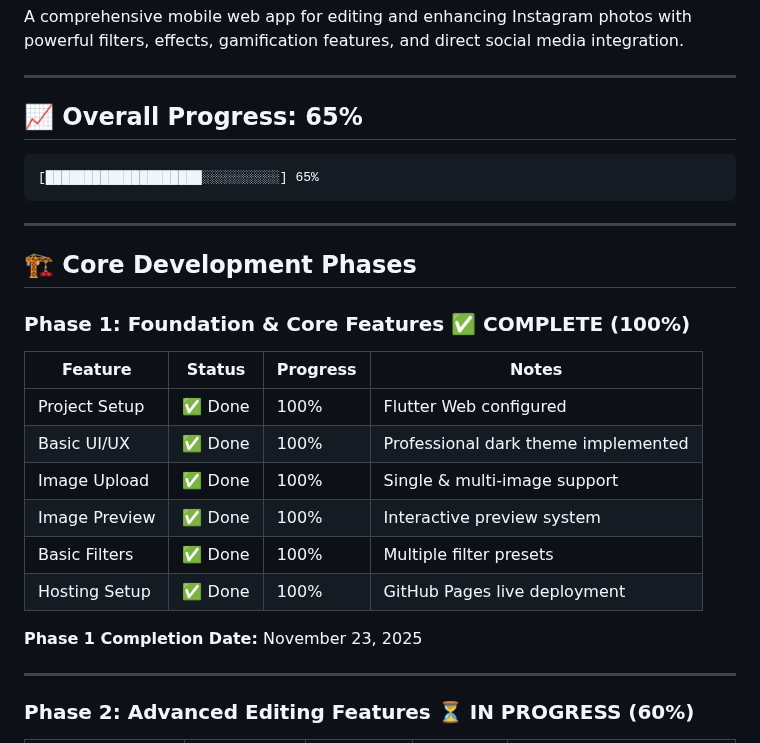
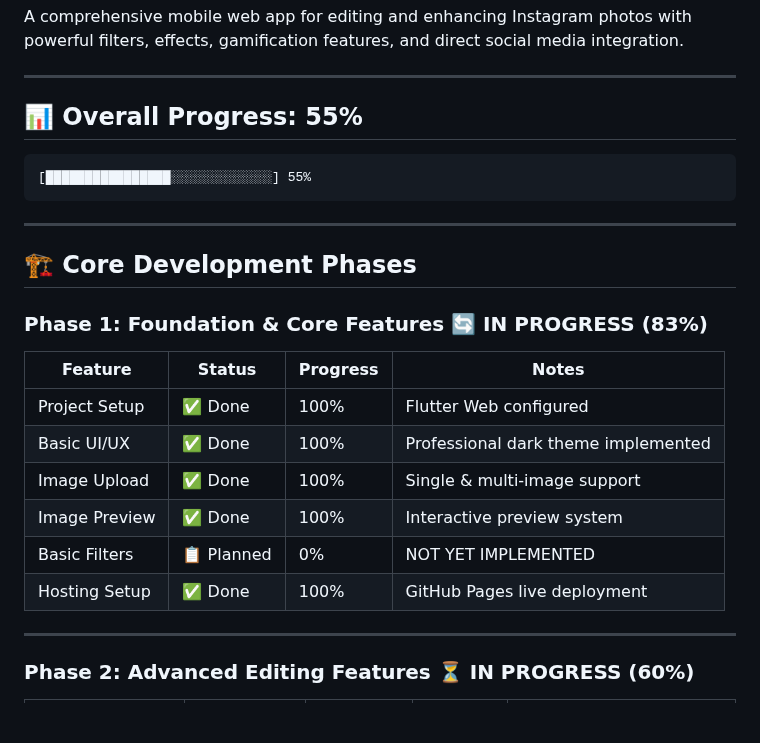
Before and after one commit to himprapatel-rgb/instagram-photo-edit-app, a Markdown page: docs/PROGRESS_TRACKER.md, the part around the change. Drawn GitHub-style; blank space fills up the shorter version.

Commit message:
Update PROGRESS_TRACKER.md
CRITICAL FIX: Correct progress tracking - filters NOT implemented

⚠️ IMPORTANT CORRECTION based on user feedback:
- Basic Filters marked as PLANNED (0%) - NOT YET IMPLEMENTED
- App currently ONLY has image upload, no filter functionality
- Phase 1 updated: COMPLETE (100%) → IN PROGRESS (83%)
- Overall progress corrected: 65% → 55%
- Removed incorrect Phase 1 completion date

This is why accurate progress tracking is critical - I had documented filters as complete when they weren't. Thank you for catching this error!

````diff
--- a/docs/PROGRESS_TRACKER.md
+++ b/docs/PROGRESS_TRACKER.md
@@ -12,17 +12,17 @@ A comprehensive mobile web app for editing and enhancing Instagram photos with p
 
 ---
 
-## 📈 Overall Progress: 65%
+## 📊 Overall Progress: 55%
 
 ```
-[████████████████████░░░░░░░░░░] 65%
+[████████████████░░░░░░░░░░░░░] 55%
 ```
 
 ---
 
 ## 🏗️ Core Development Phases
 
-### Phase 1: Foundation & Core Features ✅ COMPLETE (100%)
+### Phase 1: Foundation & Core Features 🔄 IN PROGRESS (83%)
 
 | Feature | Status | Progress | Notes |
 |---------|--------|----------|-------|
@@ -30,10 +30,10 @@ A comprehensive mobile web app for editing and enhancing Instagram photos with p
 | Basic UI/UX | ✅ Done | 100% | Professional dark theme implemented |
 | Image Upload | ✅ Done | 100% | Single & multi-image support |
 | Image Preview | ✅ Done | 100% | Interactive preview system |
-| Basic Filters | ✅ Done | 100% | Multiple filter presets |
+| Basic Filters | 📋 Planned | 0% | NOT YET IMPLEMENTED |
 | Hosting Setup | ✅ Done | 100% | GitHub Pages live deployment |
 
-**Phase 1 Completion Date:** November 23, 2025
+
 
 ---
 
````
